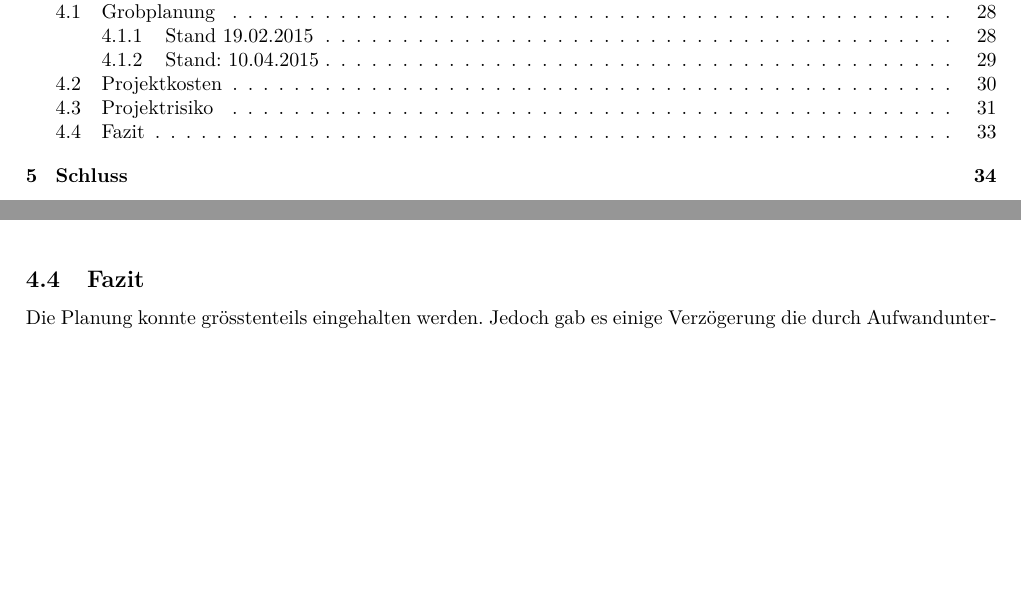
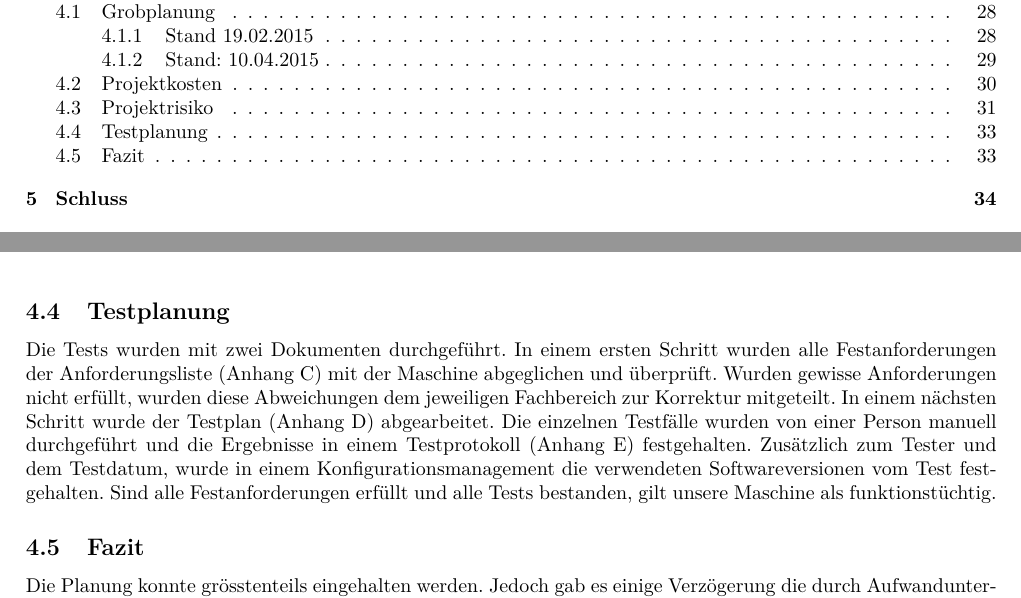
Before and after one commit to accefa/pren2, a LaTeX document (tex/doku/Team_39_Projektdokumentation.tex, which reads tex/doku/content/projektmanagement.tex): two parts of pages 2 and 34 of 79, joined at a grey line, cut so that both start at the same text, the shorter picture padded with empty space. Compiled offline with pdfLaTeX.

Commit message:
Testplanung hinzugefügt Close # 129

```diff
--- a/tex/doku/content/projektmanagement.tex
+++ b/tex/doku/content/projektmanagement.tex
@@ -20,6 +20,11 @@ Betrieb. Fürs PREN2 hat das Team agile Verstärkung erhalten in Person von Adri
 \input{content/projektrisiken}
 
 \newpage
+
+\subsection{Testplanung}
+
+Die Tests wurden mit zwei Dokumenten durchgeführt. In einem ersten Schritt wurden alle Festanforderungen der Anforderungsliste (Anhang \ref{sec:produktanforderungen}) mit der Maschine abgeglichen und überprüft. Wurden gewisse Anforderungen nicht erfüllt, wurden diese Abweichungen dem jeweiligen Fachbereich zur Korrektur mitgeteilt. In einem nächsten Schritt wurde der Testplan (Anhang \ref{sec:testplan}) abgearbeitet. Die einzelnen Testfälle wurden von einer Person manuell durchgeführt und die Ergebnisse in einem Testprotokoll (Anhang \ref{sec:testprotokoll}) festgehalten. Zusätzlich zum Tester und dem Testdatum, wurde in einem Konfigurationsmanagement die verwendeten Softwareversionen vom Test festgehalten. Sind alle Festanforderungen erfüllt und alle Tests bestanden, gilt unsere Maschine als funktionstüchtig.
+
 \subsection{Fazit}
 
 Die Planung konnte grösstenteils eingehalten werden. Jedoch gab es einige Verzögerung die durch Aufwandunterschätzung und Lieferfristen der Komponenten verursacht wurde. Die Planung wurde am 10. April angepasst um den aktuellen Umständen zu entsprechen. Diese konnte ebenfalls nicht vollständig eingehalten werden. Besonders die Elektrotechnik stand unter Zeitdruck, da nur ein Projektmitglied das nötige Fachwissen besass.
```
Also changed, not shown: tex/doku/content/produktanforderungen.tex (+1 -0 lines), tex/doku/content/testplan.tex (+1 -0 lines), tex/doku/content/testprotokoll.tex (+1 -0 lines).
